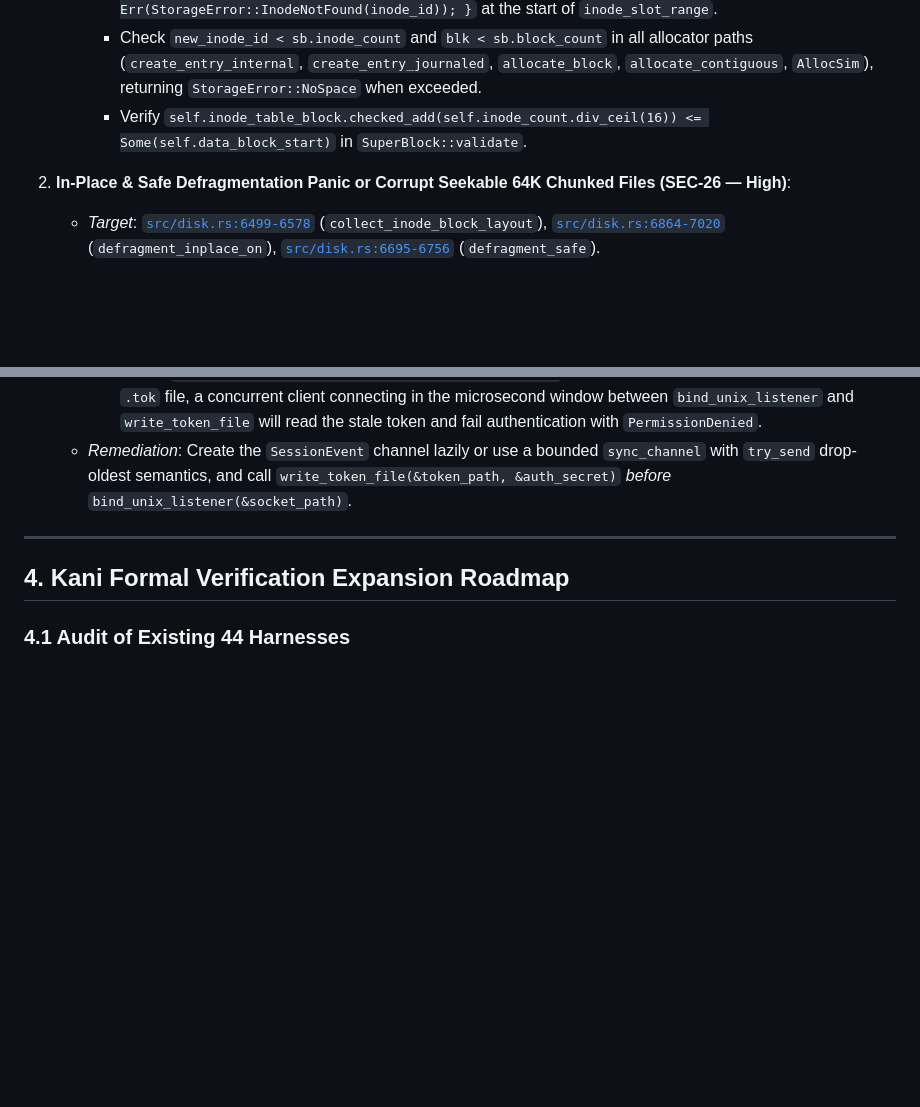
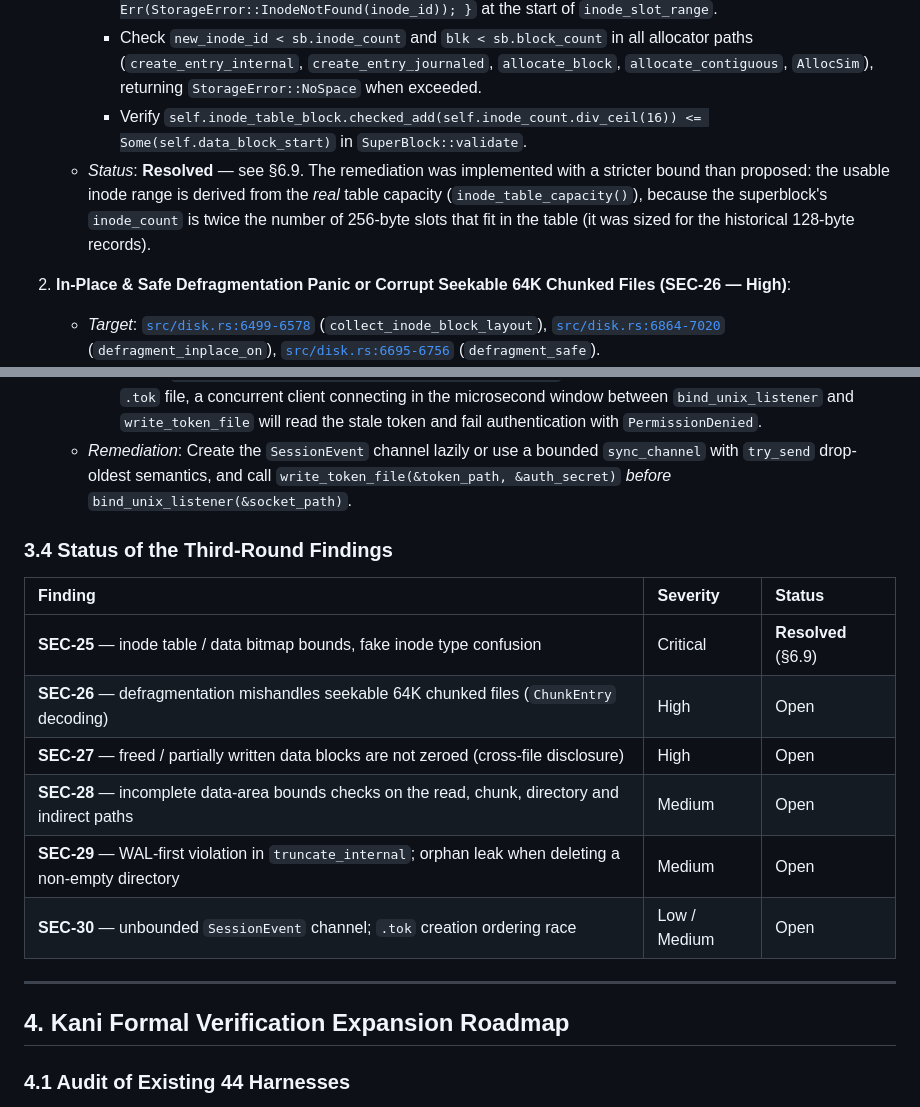
Before and after one commit to ych/oifs, a Markdown page: docs/performance_and_verification_research.md, 2 parts joined by grey strips. Drawn GitHub-style; blank space fills up the shorter version.

Commit message:
docs(security): consolidate the SEC-25 record and add the third-round status overview
- Removed the duplicated SEC-25 row: the audit's own entry now carries the
  resolved status and the new Kani target.
- Added a status note to the SEC-25 finding in section 3.3, including the
  reason why the implemented bound is stricter than the proposed one (the
  superblock's inode_count is twice the real table capacity, so the usable
  range is derived from the table itself).
- Added section 3.4 with the status of every third-round finding: SEC-25 is
  resolved, SEC-26 to SEC-30 are still open.
- Corrected the harness count in the changelog (77).

```diff
--- a/docs/performance_and_verification_research.md
+++ b/docs/performance_and_verification_research.md
@@ -347,6 +346,11 @@ The following safety and correctness issues were uncovered during the subagent c
      - Enforce `if inode_id >= guard.superblock.inode_count { return Err(StorageError::InodeNotFound(inode_id)); }` at the start of `inode_slot_range`.
      - Check `new_inode_id < sb.inode_count` and `blk < sb.block_count` in all allocator paths (`create_entry_internal`, `create_entry_journaled`, `allocate_block`, `allocate_contiguous`, `AllocSim`), returning `StorageError::NoSpace` when exceeded.
      - Verify `self.inode_table_block.checked_add(self.inode_count.div_ceil(16)) <= Some(self.data_block_start)` in `SuperBlock::validate`.
+   - *Status*: **Resolved** — see §6.9. The remediation was implemented with a
+     stricter bound than proposed: the usable inode range is derived from the
+     *real* table capacity (`inode_table_capacity()`), because the superblock's
+     `inode_count` is twice the number of 256-byte slots that fit in the table
+     (it was sized for the historical 128-byte records).
 
 2. **In-Place & Safe Defragmentation Panic or Corrupt Seekable 64K Chunked Files (SEC-26 — High)**:
    - *Target*: [`src/disk.rs:6499-6578`](file:///Users/ych/oifs/src/disk.rs#L6499-L6578) (`collect_inode_block_layout`), [`src/disk.rs:6864-7020`](file:///Users/ych/oifs/src/disk.rs#L6864-L7020) (`defragment_inplace_on`), [`src/disk.rs:6695-6756`](file:///Users/ych/oifs/src/disk.rs#L6695-L6756) (`defragment_safe`).
@@ -384,6 +388,17 @@ The following safety and correctness issues were uncovered during the subagent c
      - `OifsSession::Direct` always creates an unbounded `std::sync::mpsc::channel()` (`let (tx, rx) = mpsc::channel();`) and stores `Some(rx)` inside `OifsSession::Direct.event_rx`. Whenever the application does not call `session.take_event_receiver()`, `rx` remains alive for the lifetime of the Master session while `IpcServer::emit_event` pushes a `SessionEvent` on every IPC request (`ReadFile`, `WriteFile`, `CreateFile`, `DeleteFile`, `Truncate`), causing unbounded heap growth proportional to total IPC traffic.
      - In `IpcServer::bind_or_connect` (`SessionMode::Local`), `Self::bind_unix_listener(&socket_path)` is called *before* `Self::write_token_file(&token_path, &auth_secret)`. If a previous Master crashed and left a stale `.tok` file, a concurrent client connecting in the microsecond window between `bind_unix_listener` and `write_token_file` will read the stale token and fail authentication with `PermissionDenied`.
    - *Remediation*: Create the `SessionEvent` channel lazily or use a bounded `sync_channel` with `try_send` drop-oldest semantics, and call `write_token_file(&token_path, &auth_secret)` *before* `bind_unix_listener(&socket_path)`.
+
+### 3.4 Status of the Third-Round Findings
+
+| Finding | Severity | Status |
+| :--- | :--- | :--- |
+| **SEC-25** — inode table / data bitmap bounds, fake inode type confusion | Critical | **Resolved** (§6.9) |
+| **SEC-26** — defragmentation mishandles seekable 64K chunked files (`ChunkEntry` decoding) | High | Open |
+| **SEC-27** — freed / partially written data blocks are not zeroed (cross-file disclosure) | High | Open |
+| **SEC-28** — incomplete data-area bounds checks on the read, chunk, directory and indirect paths | Medium | Open |
+| **SEC-29** — WAL-first violation in `truncate_internal`; orphan leak when deleting a non-empty directory | Medium | Open |
+| **SEC-30** — unbounded `SessionEvent` channel; `.tok` creation ordering race | Low / Medium | Open |
 
 ---
 
```
Also changed, not shown: other parts of docs/performance_and_verification_research.md (+1 -2 lines), CHANGELOG.md (+1 -1 lines).
